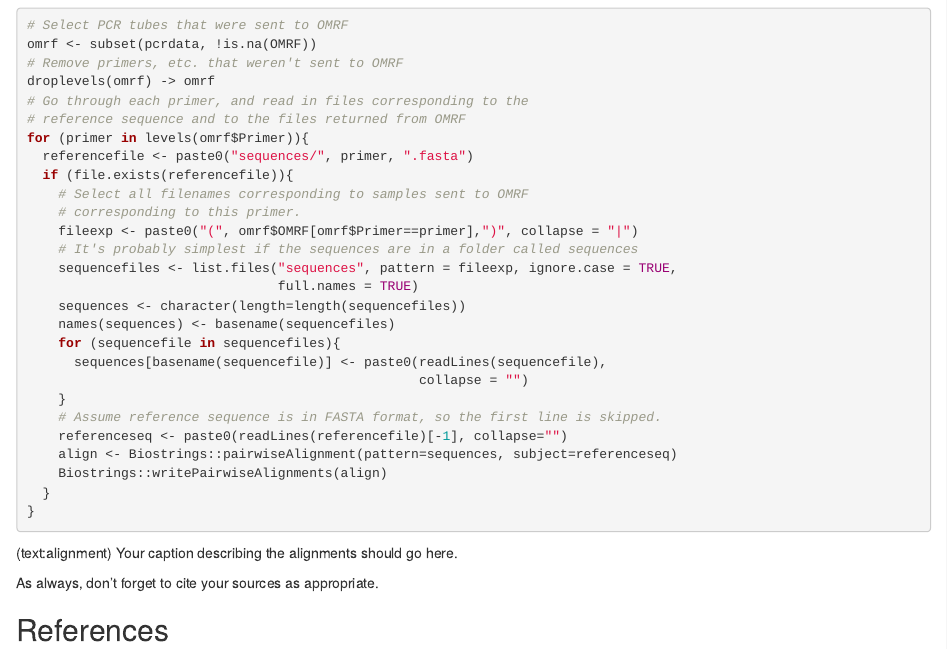
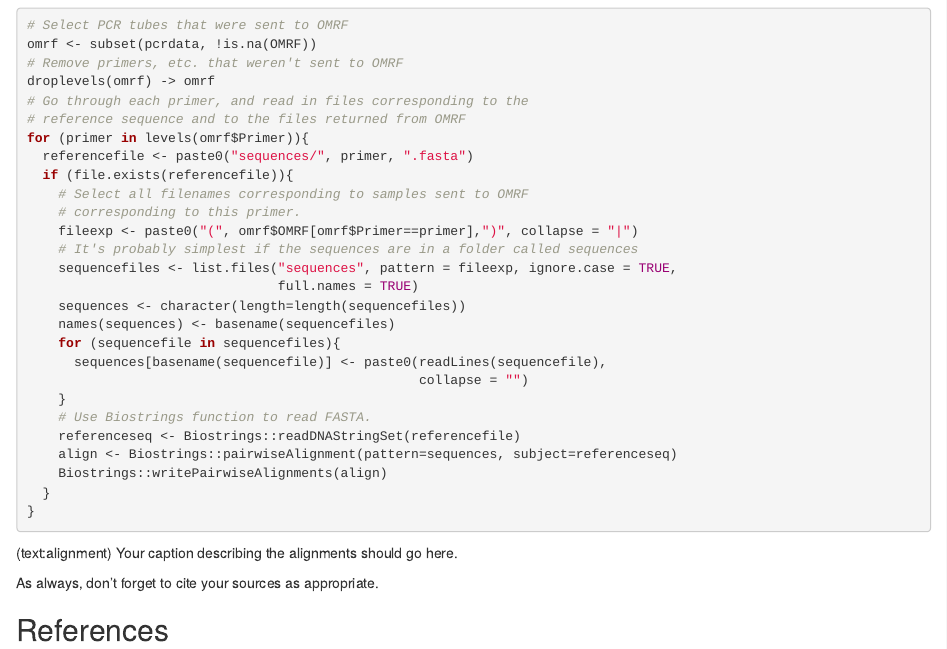
Before and after one commit to nmalmberg/BiochemLab, an R Markdown document (DNA.Rmd): the page in a window 1100 px wide, from 1510 px down. Rendered offline with R 4.5, knitr and Pandoc, with nearby package versions; some code elsewhere in the file could not run offline.

Commit message:
Use readDNAStringSet in DNA.Rmd

```diff
--- a/DNA.Rmd
+++ b/DNA.Rmd
@@ -107,8 +107,8 @@ for (primer in levels(omrf$Primer)){
       sequences[basename(sequencefile)] <- paste0(readLines(sequencefile),
                                                   collapse = "")
     }
-    # Assume reference sequence is in FASTA format, so the first line is skipped.
-    referenceseq <- paste0(readLines(referencefile)[-1], collapse="")
+    # Use Biostrings function to read FASTA.
+    referenceseq <- Biostrings::readDNAStringSet(referencefile)
     align <- Biostrings::pairwiseAlignment(pattern=sequences, subject=referenceseq)
     Biostrings::writePairwiseAlignments(align)
   }
```
